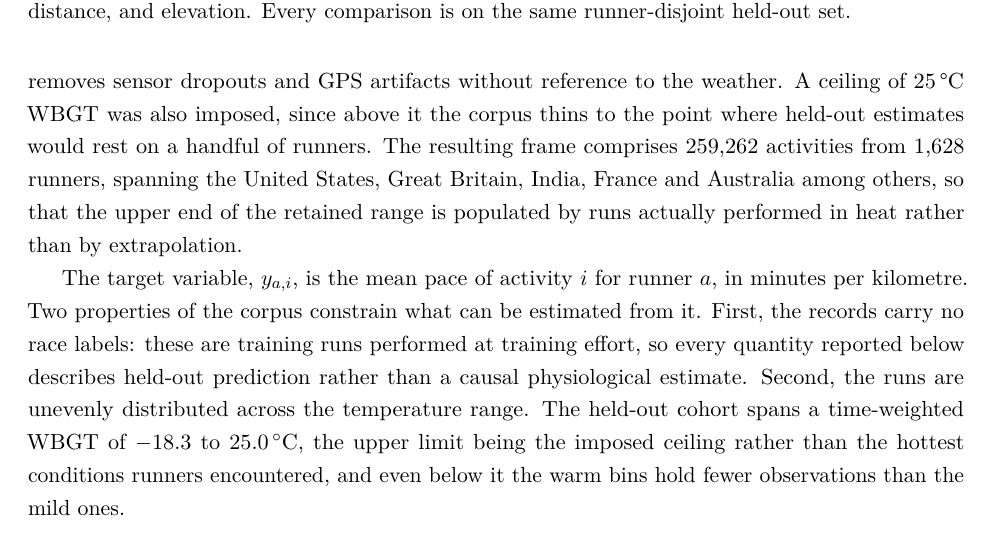
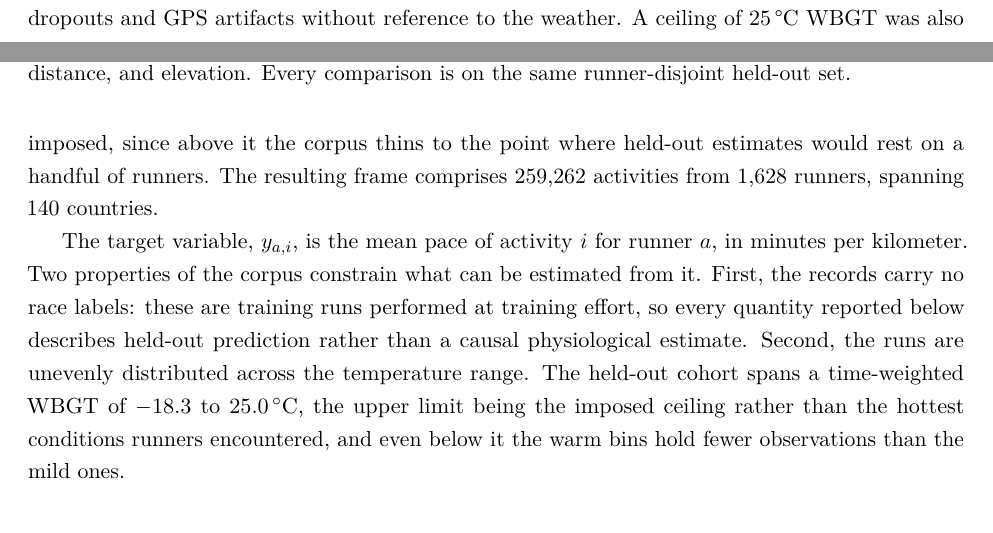
Before and after one commit to peterwdunphy/getfast-weather-modeling, a LaTeX document (getfast-weather-modeling.tex): part of page 9 of 23 before the commit and two parts of pages 8 and 9 of 23 after it, the two joined at a grey line, cut so that both start at the same text. Compiled offline with pdfLaTeX.

Commit message:
misc changes

```diff
--- a/getfast-weather-modeling.tex
+++ b/getfast-weather-modeling.tex
@@ -222,9 +222,9 @@ The study estimates whether a heat response learned by a deep-learning model imp
 
 \subsection{Data}
 
-The corpus consists of outdoor running activities recorded on Garmin devices by athletes who consented to the research use of their data. All records were anonymized before analysis, and no age, sex or body-composition information was available or used. Activities were retained only if they carried a complete record of pace, WBGT and every baseline feature, and were further restricted to mean heart rates between 60 and 210\,bpm and mean paces between 2.5 and 11.5\,min\,km$^{-1}$, which removes sensor dropouts and GPS artifacts without reference to the weather. A ceiling of 25\,\textdegree C WBGT was also imposed, since above it the corpus thins to the point where held-out estimates would rest on a handful of runners. The resulting frame comprises 259{,}262 activities from 1{,}628 runners, spanning the United States, Great Britain, India, France and Australia among others, so that the upper end of the retained range is populated by runs actually performed in heat rather than by extrapolation.
+The corpus consists of outdoor running activities recorded on Garmin devices by athletes who consented to the research use of their data. Activities were retained only if they carried a complete record of pace, WBGT and every baseline feature, and were further restricted to mean heart rates between 60 and 210\,bpm and mean paces between 2.5 and 11.5\,min\,km$^{-1}$, which removes sensor dropouts and GPS artifacts without reference to the weather. A ceiling of 25\,\textdegree C WBGT was also imposed, since above it the corpus thins to the point where held-out estimates would rest on a handful of runners. The resulting frame comprises 259{,}262 activities from 1{,}628 runners, spanning 140 countries.
 
-The target variable, $y_{a,i}$, is the mean pace of activity $i$ for runner $a$, in minutes per kilometre. Two properties of the corpus constrain what can be estimated from it. First, the records carry no race labels: these are training runs performed at training effort, so every quantity reported below describes held-out prediction rather than a causal physiological estimate. Second, the runs are unevenly distributed across the temperature range. The held-out cohort spans a time-weighted WBGT of $-18.3$ to $25.0\,^{\circ}$C, the upper limit being the imposed ceiling rather than the hottest conditions runners encountered, and even below it the warm bins hold fewer observations than the mild ones.
+The target variable, $y_{a,i}$, is the mean pace of activity $i$ for runner $a$, in minutes per kilometer. Two properties of the corpus constrain what can be estimated from it. First, the records carry no race labels: these are training runs performed at training effort, so every quantity reported below describes held-out prediction rather than a causal physiological estimate. Second, the runs are unevenly distributed across the temperature range. The held-out cohort spans a time-weighted WBGT of $-18.3$ to $25.0\,^{\circ}$C, the upper limit being the imposed ceiling rather than the hottest conditions runners encountered, and even below it the warm bins hold fewer observations than the mild ones.
 
 Runners were partitioned by identity rather than by activity, so that no runner contributes to both model fitting and evaluation. The partition is deterministic, assigning a runner to the holdout when the md5 digest of the anonymized identifier is divisible by ten, which fixes the same split across every model and seed. The population heat curve was estimated from the 1{,}186 fitting runners with a positive response, and referenced against a percentile scale built from 750 fitting runners contributing one averaged value each so that prolific runners do not dominate it. The held-out evaluation set comprises the 15{,}892 activities from 104 runners that satisfy the strict-prior history requirement defined below.
 
```
